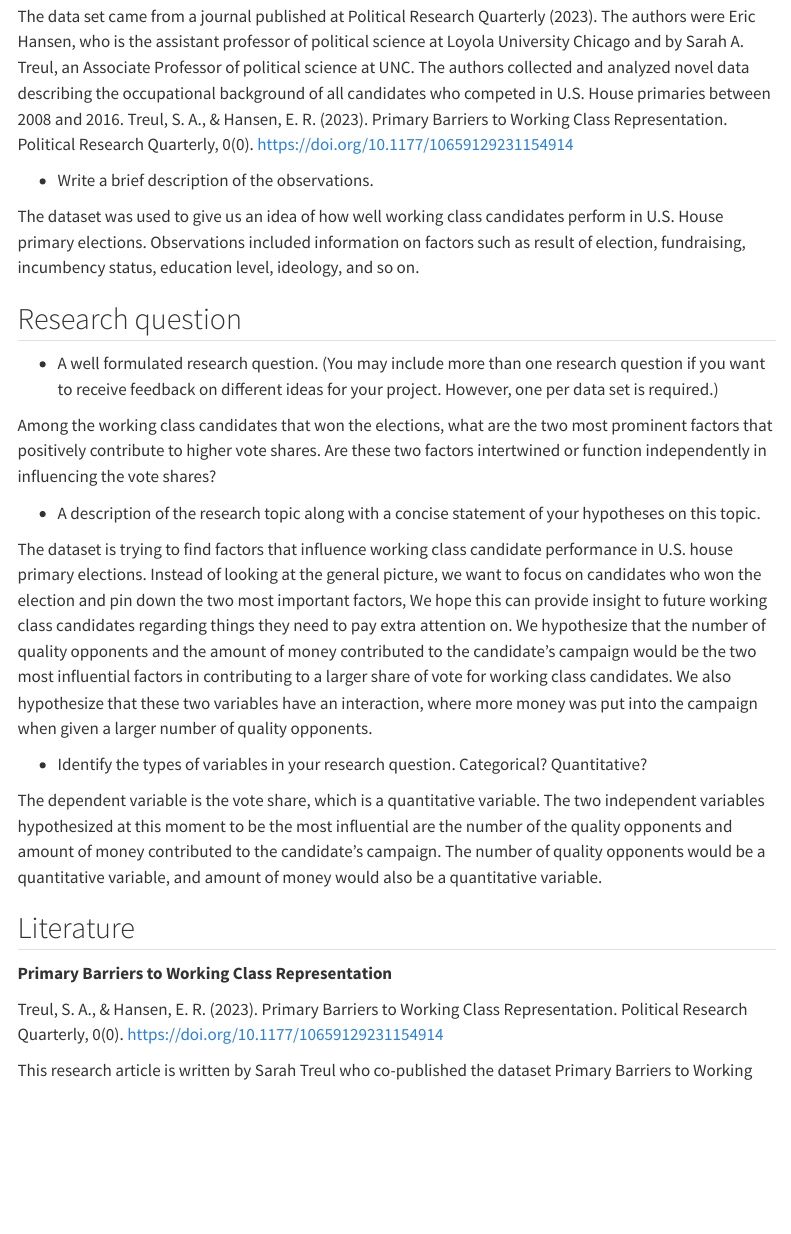
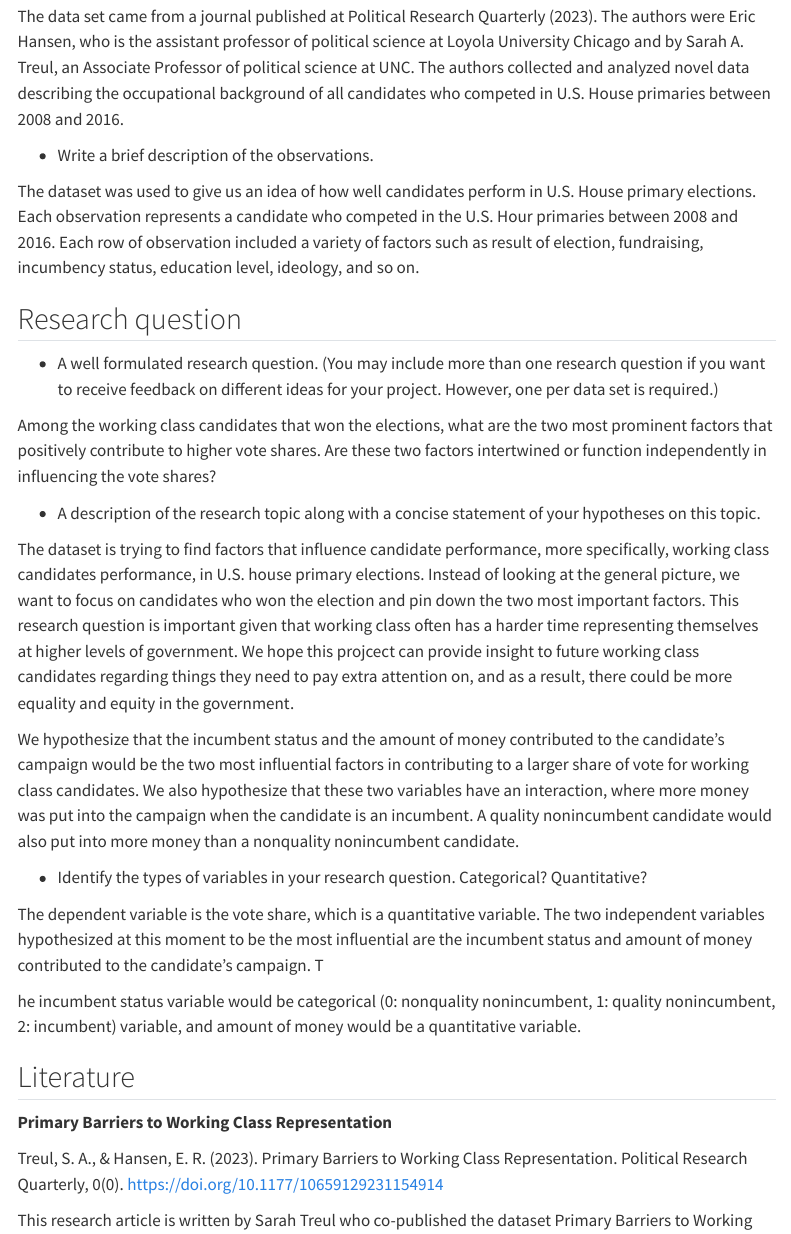
Before and after one commit to sta199-s23-2/project-avocado, a Quarto document (proposal.qmd): the page in a window 1100 px wide, from 3100 px down. Rendered offline with R 4.5, knitr and Pandoc in place of Quarto, with nearby package versions; some code elsewhere in the file could not run offline; menus at the side of the page are left out.

Commit message:
data 2 revised

```diff
--- a/proposal.qmd
+++ b/proposal.qmd
@@ -80,11 +80,11 @@ glimpse(school)
 
 -   State when and how it was originally collected (by the original data curator, not necessarily how you found the data).
 
-The data set came from a journal published at Political Research Quarterly (2023). The authors were Eric Hansen, who is the assistant professor of political science at Loyola University Chicago and by Sarah A. Treul, an Associate Professor of political science at UNC. The authors collected and analyzed novel data describing the occupational background of all candidates who competed in U.S. House primaries between 2008 and 2016. Treul, S. A., & Hansen, E. R. (2023). Primary Barriers to Working Class Representation. Political Research Quarterly, 0(0). https://doi.org/10.1177/10659129231154914
+The data set came from a journal published at Political Research Quarterly (2023). The authors were Eric Hansen, who is the assistant professor of political science at Loyola University Chicago and by Sarah A. Treul, an Associate Professor of political science at UNC. The authors collected and analyzed novel data describing the occupational background of all candidates who competed in U.S. House primaries between 2008 and 2016.
 
 -   Write a brief description of the observations.
 
-The dataset was used to give us an idea of how well working class candidates perform in U.S. House primary elections. Observations included information on factors such as result of election, fundraising, incumbency status, education level, ideology, and so on.
+The dataset was used to give us an idea of how well candidates perform in U.S. House primary elections. Each observation represents a candidate who competed in the U.S. Hour primaries between 2008 and 2016. Each row of observation included a variety of factors such as result of election, fundraising, incumbency status, education level, ideology, and so on.
 
 ## Research question
 
@@ -94,11 +94,15 @@ Among the working class candidates that won the elections, what are the two most
 
 -   A description of the research topic along with a concise statement of your hypotheses on this topic.
 
-The dataset is trying to find factors that influence working class candidate performance in U.S. house primary elections. Instead of looking at the general picture, we want to focus on candidates who won the election and pin down the two most important factors, We hope this can provide insight to future working class candidates regarding things they need to pay extra attention on. We hypothesize that the number of quality opponents and the amount of money contributed to the candidate's campaign would be the two most influential factors in contributing to a larger share of vote for working class candidates. We also hypothesize that these two variables have an interaction, where more money was put into the campaign when given a larger number of quality opponents.
+The dataset is trying to find factors that influence candidate performance, more specifically, working class candidates performance, in U.S. house primary elections. Instead of looking at the general picture, we want to focus on candidates who won the election and pin down the two most important factors. This research question is important given that working class often has a harder time representing themselves at higher levels of government. We hope this projcect can provide insight to future working class candidates regarding things they need to pay extra attention on, and as a result, there could be more equality and equity in the government.
+
+We hypothesize that the incumbent status and the amount of money contributed to the candidate's campaign would be the two most influential factors in contributing to a larger share of vote for working class candidates. We also hypothesize that these two variables have an interaction, where more money was put into the campaign when the candidate is an incumbent. A quality nonincumbent candidate would also put into more money than a nonquality nonincumbent candidate.
 
 -   Identify the types of variables in your research question. Categorical? Quantitative?
 
-The dependent variable is the vote share, which is a quantitative variable. The two independent variables hypothesized at this moment to be the most influential are the number of the quality opponents and amount of money contributed to the candidate's campaign. The number of quality opponents would be a quantitative variable, and amount of money would also be a quantitative variable.
+The dependent variable is the vote share, which is a quantitative variable. The two independent variables hypothesized at this moment to be the most influential are the incumbent status and amount of money contributed to the candidate's campaign. T
+
+he incumbent status variable would be categorical (0: nonquality nonincumbent, 1: quality nonincumbent, 2: incumbent) variable, and amount of money would be a quantitative variable.
 
 ## Literature
 
```
